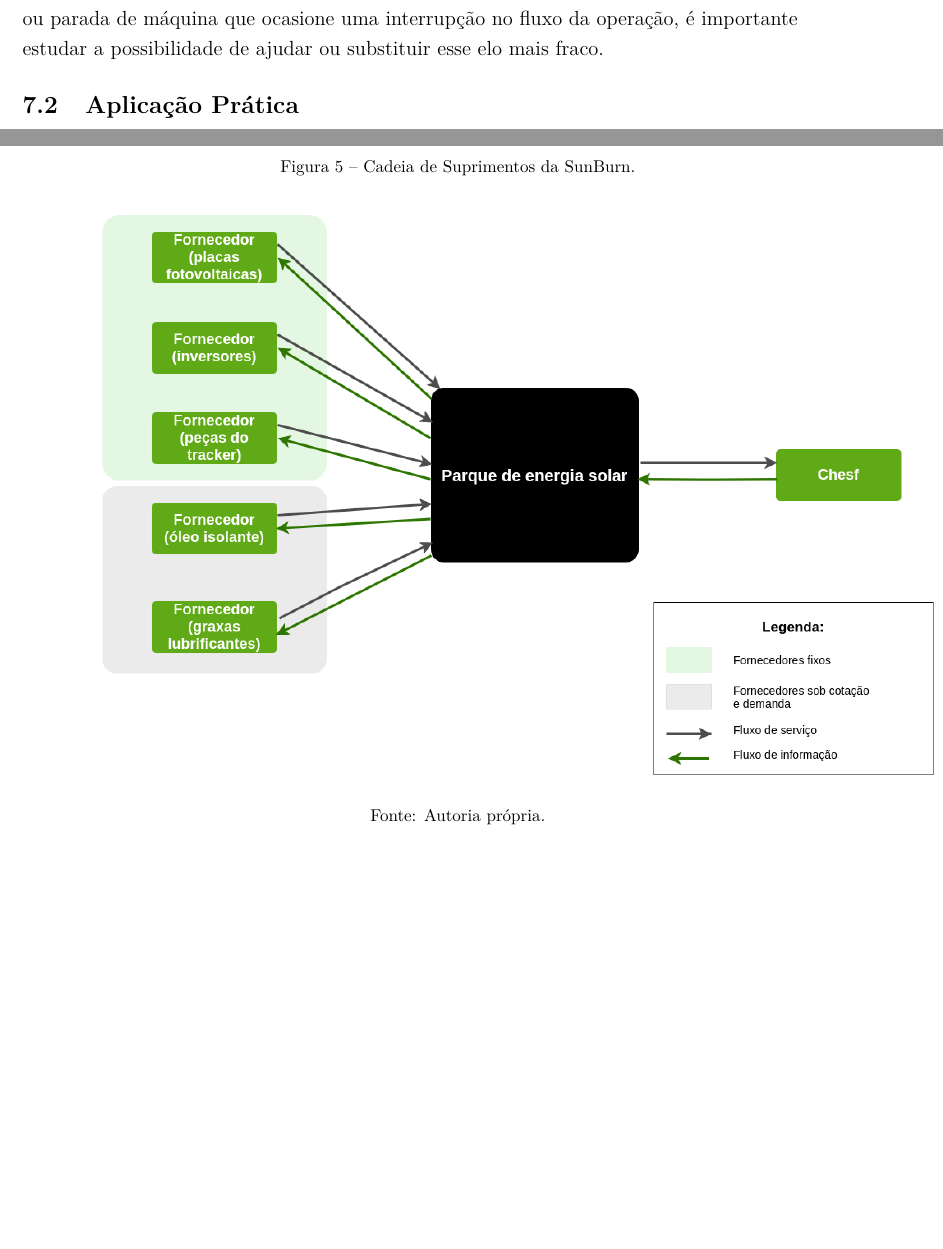
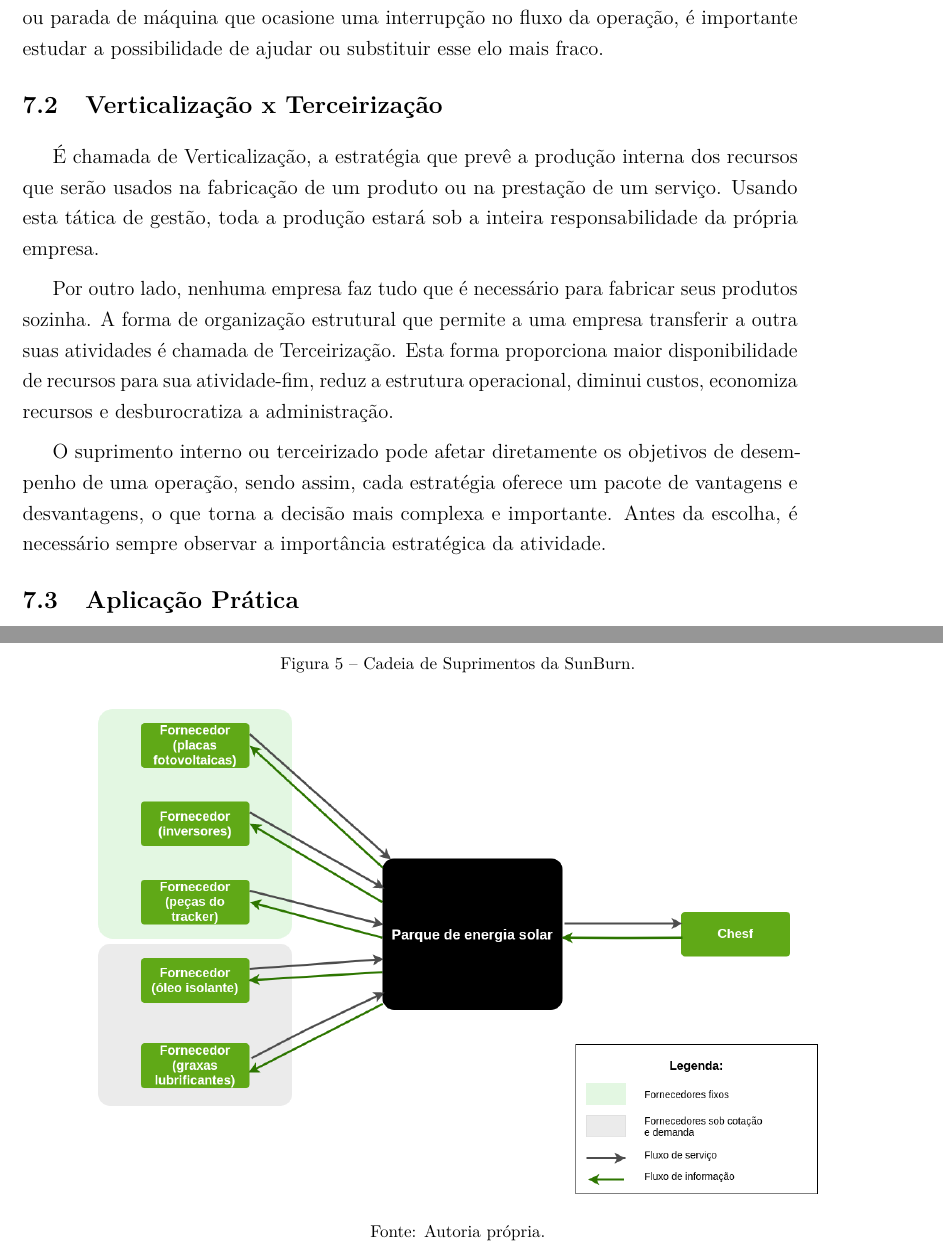
Before and after one commit to JessMotta/report_production_systems, a LaTeX thesis (report_production_systems.tex, which reads sections/07pnovasinstalacoes.tex): two parts of pages 22 and 23 of 45, joined at a grey line, cut so that both start at the same text, the shorter picture padded with empty space. Compiled offline with pdfLaTeX.

Commit message:
verticalizacao x terceirizacao

```diff
--- a/sections/07pnovasinstalacoes.tex
+++ b/sections/07pnovasinstalacoes.tex
@@ -17,6 +17,13 @@
 
 \par A importância de entender toda a rede é vital para a competitividade da empresa devido aos seguintes aspectos: identificar a relações imediatas, isso ajuda a conhecer melhor fornecedores e clientes; identificar elos significativos, saber quais partes da rede contribuem para alcançar os objetivos de desempenho valorizados pelos clientes finais, esta análise começa primeiramente pela parte da jusante e depois pela montante da rede a partir dos quais mais contribuem para o serviço do consumidor final, e por último, focar em questões de longo prazo, alguns elos dessa rede podem gerar situações como greves ou parada de máquina que ocasione uma interrupção no fluxo da operação, é importante estudar a possibilidade de ajudar ou substituir esse elo mais fraco.
 
+
+\section{Verticalização x Terceirização}
+É chamada de Verticalização, a estratégia que prevê a produção interna dos recursos que serão usados na fabricação de um produto ou na prestação de um serviço. Usando esta tática de gestão, toda a produção estará sob a inteira responsabilidade da própria empresa.
+
+\par Por outro lado, nenhuma empresa faz tudo que é necessário para fabricar seus produtos sozinha. A forma de organização estrutural que permite a uma empresa transferir a outra suas atividades é chamada de Terceirização. Esta forma proporciona maior disponibilidade de recursos para sua atividade-fim, reduz a estrutura operacional, diminui custos, economiza recursos e desburocratiza a administração.
+
+\par O suprimento interno ou terceirizado pode afetar diretamente os objetivos de desempenho de uma operação, sendo assim, cada estratégia oferece um pacote de vantagens e desvantagens, o que torna a decisão mais complexa e importante. Antes da escolha, é necessário sempre observar a importância estratégica da atividade.
 
 
 \section{Aplicação Prática}
@@ -30,7 +37,7 @@
 \begin{figure}[H]
     \centering
     \caption{Cadeia de Suprimentos da SunBurn.}
-    \includegraphics[scale=0.48]{images/cadeia_suprimentos_sunburn.png}
+    \includegraphics[width = 1\textwidth]{images/cadeia_suprimentos_sunburn.png}
     \caption*{Fonte: Autoria própria.}
     \label{fig:cadeia_suprimentos_sunburn}
 \end{figure}
```
Also changed, not shown: sections/07pnovasinstalacoes.tex (2 more changed lines).
